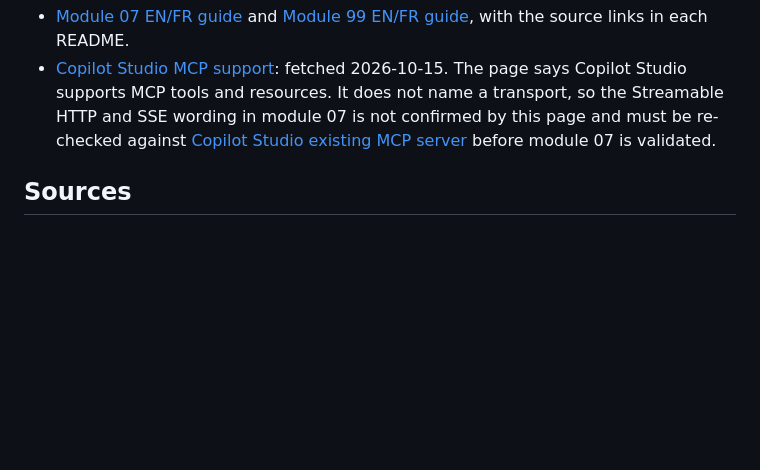
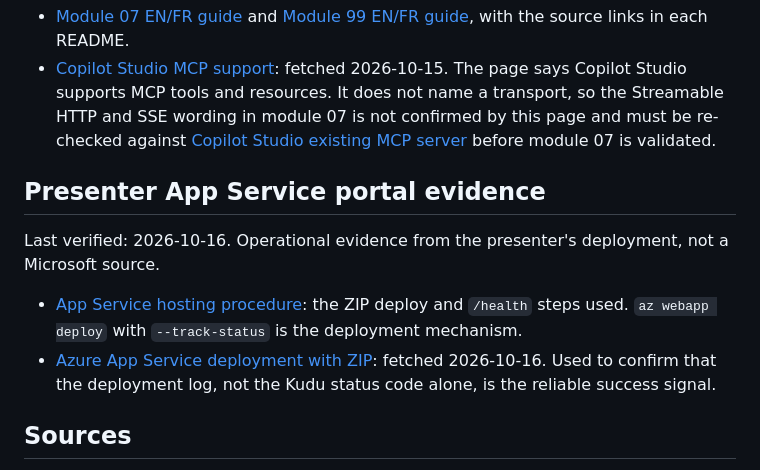
Before and after one commit to olivMertens/governed-mcp-workshop, a Markdown page: docs/sources.md, the part around the change. Rendered like a GitHub page; blank space fills up the shorter version.

```diff
--- a/docs/sources.md
+++ b/docs/sources.md
@@ -448,6 +448,13 @@ Last verified: 2026-10-15. Module 07 is an optional facilitator demo with no Azu
 - [Module 07 EN/FR guide](../modules/07-clients/README.md) and [Module 99 EN/FR guide](../modules/99-cleanup/README.md), with the source links in each README.
 - [Copilot Studio MCP support](https://learn.microsoft.com/microsoft-copilot-studio/agent-extend-action-mcp): fetched 2026-10-15. The page says Copilot Studio supports MCP tools and resources. It does not name a transport, so the Streamable HTTP and SSE wording in module 07 is not confirmed by this page and must be re-checked against [Copilot Studio existing MCP server](https://learn.microsoft.com/microsoft-copilot-studio/mcp-add-existing-server-to-agent) before module 07 is validated.
 
+## Presenter App Service portal evidence
+
+Last verified: 2026-10-16. Operational evidence from the presenter's deployment, not a Microsoft source.
+
+- [App Service hosting procedure](../docs/HOSTING.md#optional-public-app-service-deployment): the ZIP deploy and `/health` steps used. `az webapp deploy` with `--track-status` is the deployment mechanism.
+- [Azure App Service deployment with ZIP](https://learn.microsoft.com/azure/app-service/deploy-zip): fetched 2026-10-16. Used to confirm that the deployment log, not the Kudu status code alone, is the reliable success signal.
+
 ## Sources
 
 The pinned upstream snapshots and official register above are the sources for this assessment.
```
Also changed, not shown: docs/PRESENTER.md (+2 -0 lines), docs/PROGRESS.md (+8 -0 lines).
